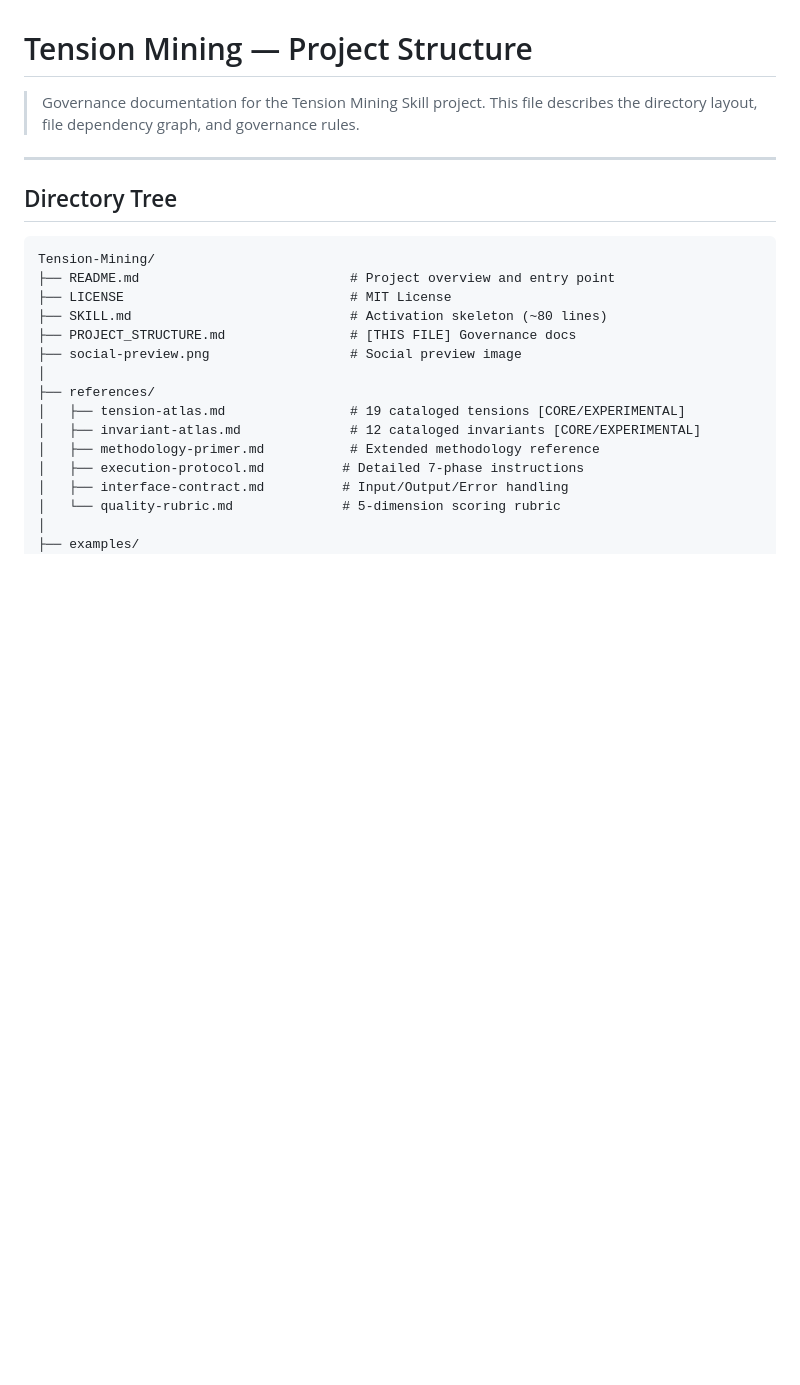
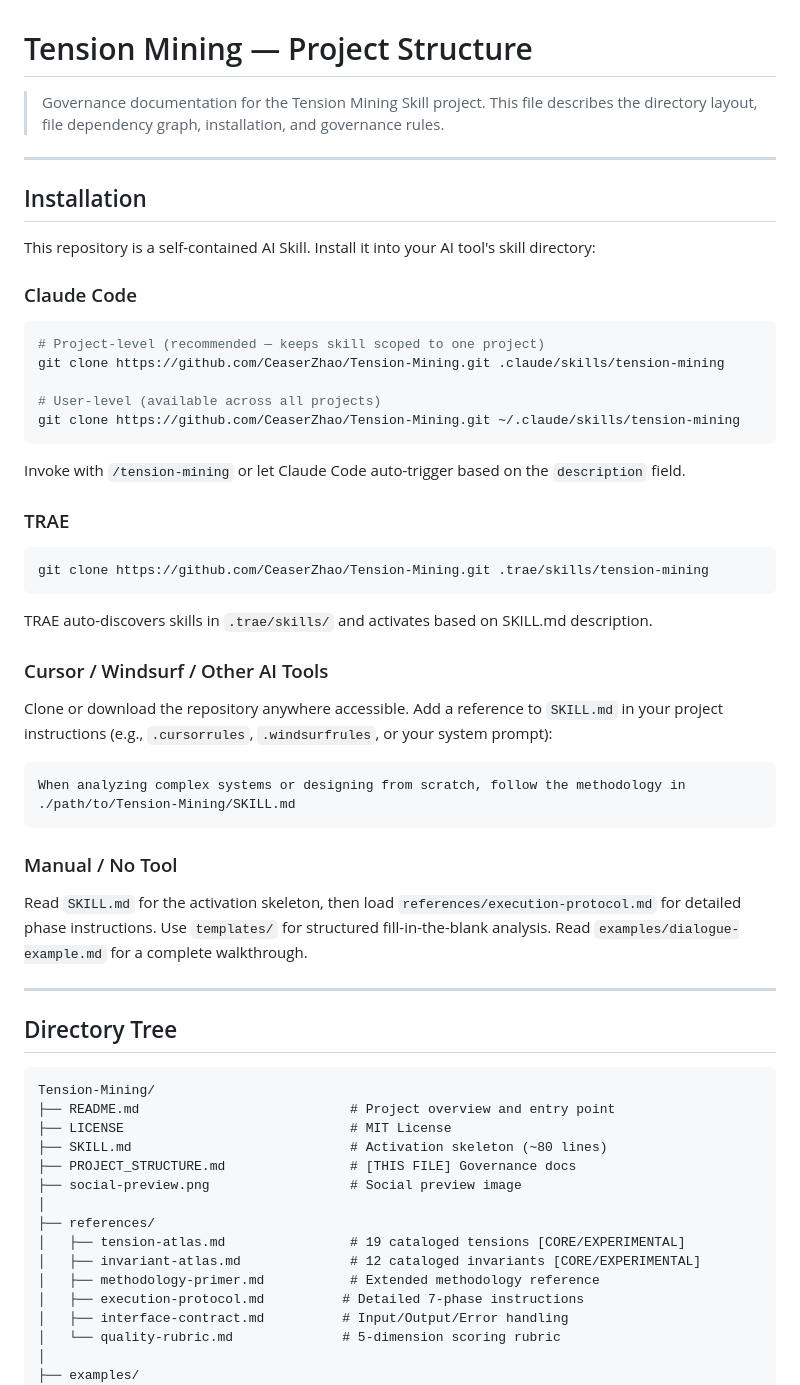
Before and after one commit to zbbsdsb/Tension-Mining, a Markdown page: PROJECT_STRUCTURE.md, the part around the change. Drawn GitHub-style; blank space fills up the shorter version.

````diff
--- a/PROJECT_STRUCTURE.md
+++ b/PROJECT_STRUCTURE.md
@@ -1,7 +1,45 @@
 # Tension Mining — Project Structure
 
 > Governance documentation for the Tension Mining Skill project.
-> This file describes the directory layout, file dependency graph, and governance rules.
+> This file describes the directory layout, file dependency graph, installation, and governance rules.
+
+---
+
+## Installation
+
+This repository is a self-contained AI Skill. Install it into your AI tool's skill directory:
+
+### Claude Code
+
+```bash
+# Project-level (recommended — keeps skill scoped to one project)
+git clone https://github.com/CeaserZhao/Tension-Mining.git .claude/skills/tension-mining
+
+# User-level (available across all projects)
+git clone https://github.com/CeaserZhao/Tension-Mining.git ~/.claude/skills/tension-mining
+```
+
+Invoke with `/tension-mining` or let Claude Code auto-trigger based on the `description` field.
+
+### TRAE
+
+```bash
+git clone https://github.com/CeaserZhao/Tension-Mining.git .trae/skills/tension-mining
+```
+
+TRAE auto-discovers skills in `.trae/skills/` and activates based on SKILL.md description.
+
+### Cursor / Windsurf / Other AI Tools
+
+Clone or download the repository anywhere accessible. Add a reference to `SKILL.md` in your project instructions (e.g., `.cursorrules`, `.windsurfrules`, or your system prompt):
+
+```
+When analyzing complex systems or designing from scratch, follow the methodology in ./path/to/Tension-Mining/SKILL.md
+```
+
+### Manual / No Tool
+
+Read `SKILL.md` for the activation skeleton, then load `references/execution-protocol.md` for detailed phase instructions. Use `templates/` for structured fill-in-the-blank analysis. Read `examples/dialogue-example.md` for a complete walkthrough.
 
 ---
 
````
Also changed, not shown: README.md (+90 -51 lines), SKILL.md (+10 -10 lines).
